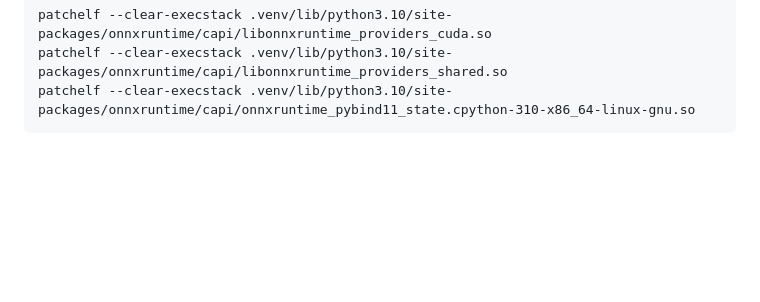
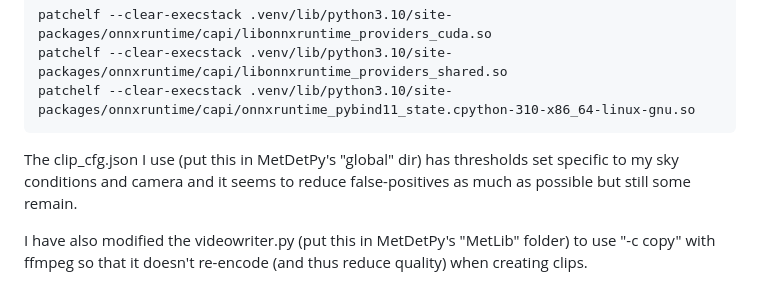
Before and after one commit to 5559175/Skycam, a Markdown page: README.md, the part around the change. GitHub-like rendering; blank space fills up the shorter version.

````diff
--- a/README.md
+++ b/README.md
@@ -68,3 +68,7 @@ patchelf --clear-execstack .venv/lib/python3.10/site-packages/onnxruntime/capi/l
 patchelf --clear-execstack .venv/lib/python3.10/site-packages/onnxruntime/capi/libonnxruntime_providers_shared.so
 patchelf --clear-execstack .venv/lib/python3.10/site-packages/onnxruntime/capi/onnxruntime_pybind11_state.cpython-310-x86_64-linux-gnu.so
 ```
+
+The clip_cfg.json I use (put this in MetDetPy's "global" dir) has thresholds set specific to my sky conditions and camera and it seems to reduce false-positives as much as possible but still some remain.
+
+I have also modified the videowriter.py (put this in MetDetPy's "MetLib" folder) to use "-c copy" with ffmpeg so that it doesn't re-encode (and thus reduce quality) when creating clips.
````
